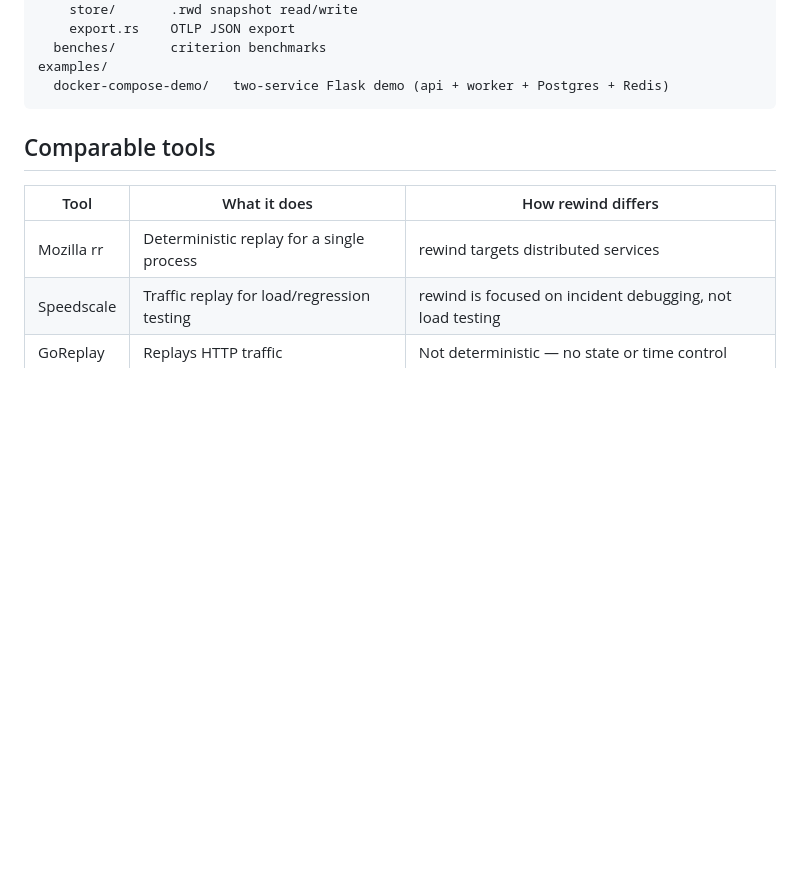
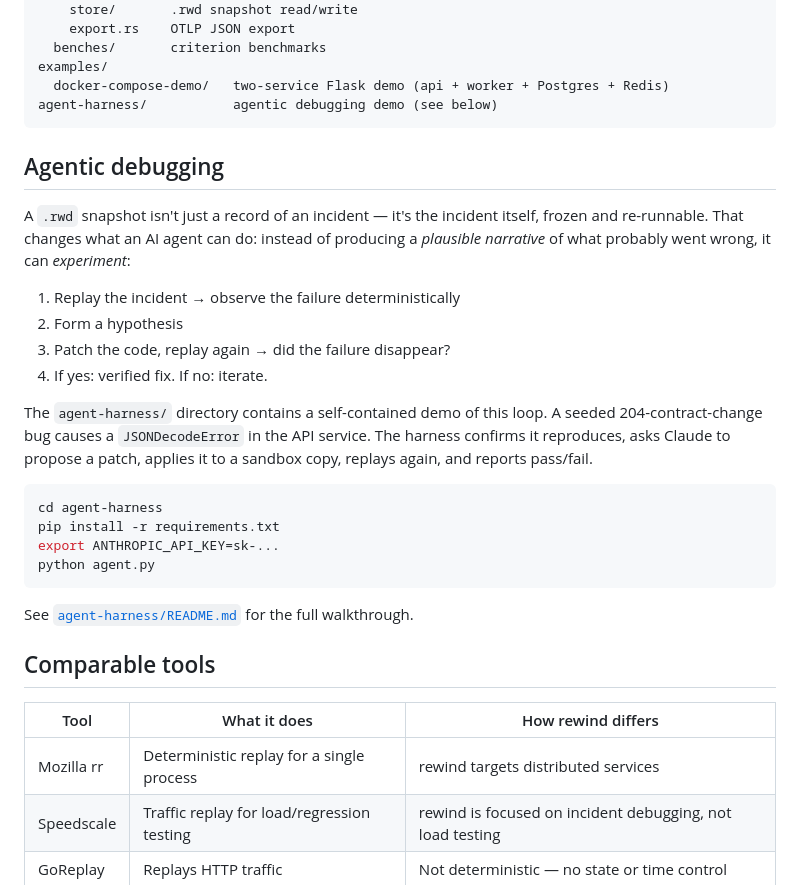
Before and after one commit to anduaura/rewind, a Markdown page: README.md, the part around the change. Drawn GitHub-style; blank space fills up the shorter version.

Commit message:
readme: add agentic debugging section

````diff
--- a/README.md
+++ b/README.md
@@ -242,7 +242,34 @@ rewind/
   benches/       criterion benchmarks
 examples/
   docker-compose-demo/   two-service Flask demo (api + worker + Postgres + Redis)
+agent-harness/           agentic debugging demo (see below)
 ```
+
+## Agentic debugging
+
+A `.rwd` snapshot isn't just a record of an incident — it's the incident itself,
+frozen and re-runnable. That changes what an AI agent can do: instead of
+producing a *plausible narrative* of what probably went wrong, it can
+*experiment*:
+
+1. Replay the incident → observe the failure deterministically
+2. Form a hypothesis
+3. Patch the code, replay again → did the failure disappear?
+4. If yes: verified fix. If no: iterate.
+
+The `agent-harness/` directory contains a self-contained demo of this loop. A
+seeded 204-contract-change bug causes a `JSONDecodeError` in the API service.
+The harness confirms it reproduces, asks Claude to propose a patch, applies it
+to a sandbox copy, replays again, and reports pass/fail.
+
+```bash
+cd agent-harness
+pip install -r requirements.txt
+export ANTHROPIC_API_KEY=sk-...
+python agent.py
+```
+
+See [`agent-harness/README.md`](agent-harness/README.md) for the full walkthrough.
 
 ## Comparable tools
 
````
